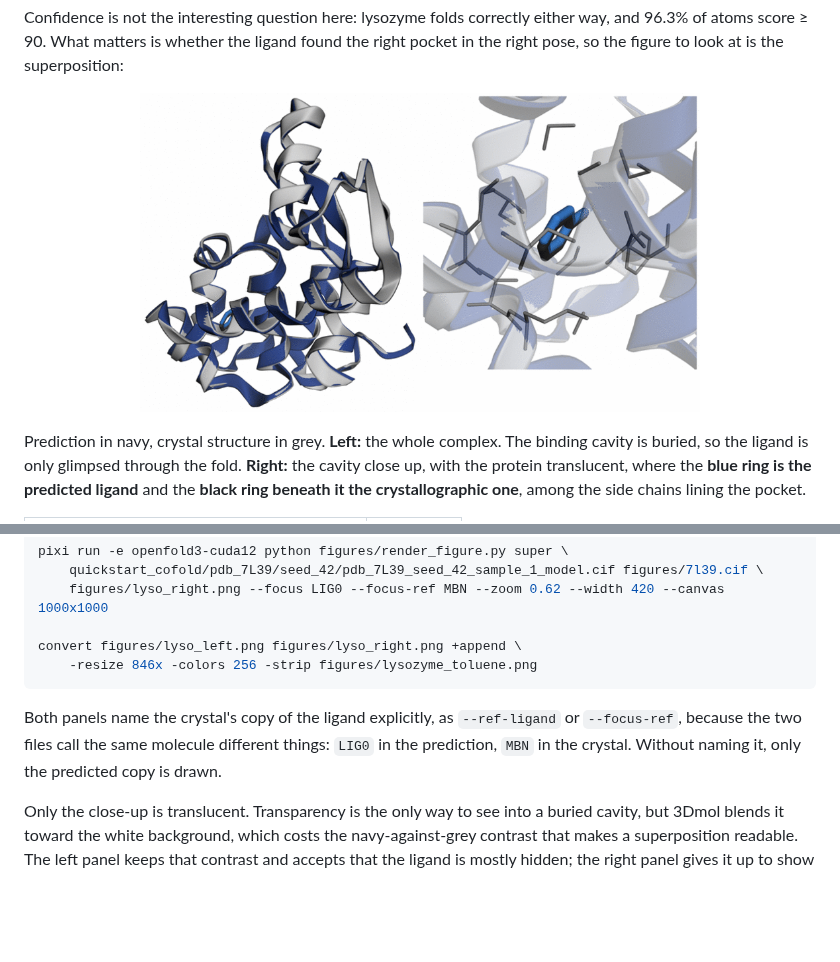
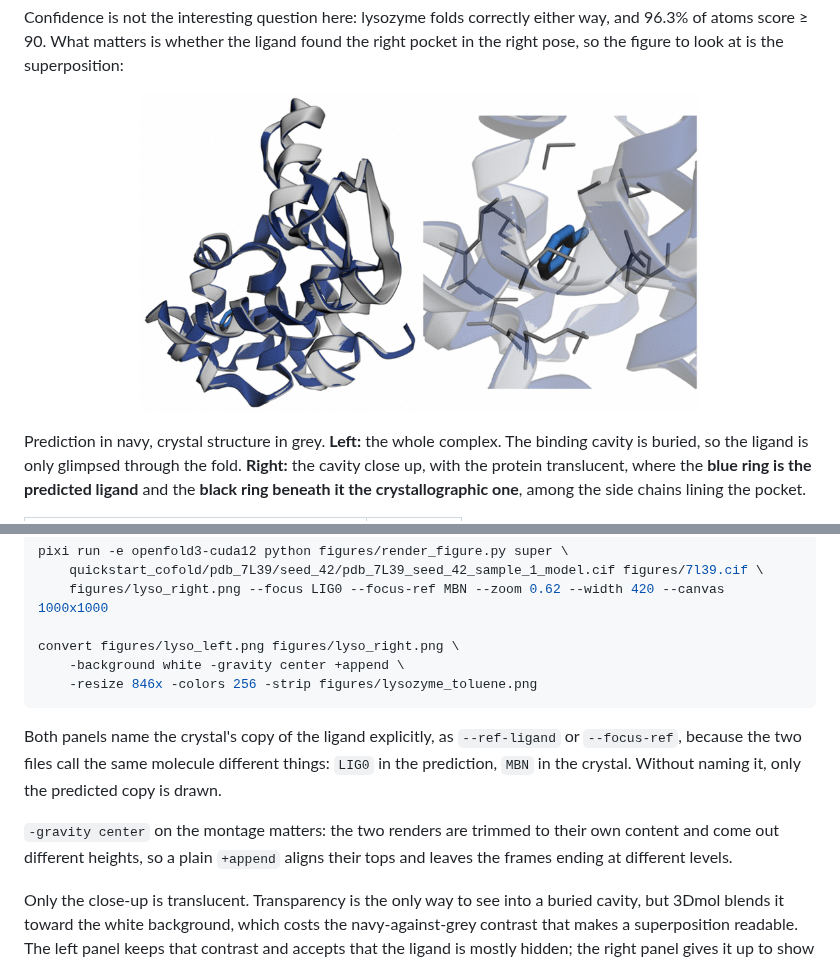
Before and after one commit to jianwen-xie/openfold3-quickstart, a Markdown page: README.md, 2 parts joined by grey strips. Rendered like a GitHub page; pictures changed too: assets/lysozyme_toluene.png; folded sections open; blank space fills up the shorter version.

Commit message:
fix: the two lysozyme panels ended at different heights
Each panel is trimmed to its own content, so they came out 420x479 and
420x420. A plain +append aligns tops, which left the close-up's frame ending
59 pixels above the other and the composite with a ragged bottom.

Added -background white -gravity center, which pads the shorter panel to the
taller one's height and centres it. Both panels are now 420x479 within the
composite and their frames line up.

Noted it on the montage command, since anyone composing two trimmed renders
will hit the same thing.

````diff
--- a/README.md
+++ b/README.md
@@ -289,13 +289,18 @@ pixi run -e openfold3-cuda12 python figures/render_figure.py super \
     quickstart_cofold/pdb_7L39/seed_42/pdb_7L39_seed_42_sample_1_model.cif figures/7l39.cif \
     figures/lyso_right.png --focus LIG0 --focus-ref MBN --zoom 0.62 --width 420 --canvas 1000x1000
 
-convert figures/lyso_left.png figures/lyso_right.png +append \
+convert figures/lyso_left.png figures/lyso_right.png \
+    -background white -gravity center +append \
     -resize 846x -colors 256 -strip figures/lysozyme_toluene.png
 ```
 
 Both panels name the crystal's copy of the ligand explicitly, as `--ref-ligand` or
 `--focus-ref`, because the two files call the same molecule different things: `LIG0` in the
 prediction, `MBN` in the crystal. Without naming it, only the predicted copy is drawn.
+
+`-gravity center` on the montage matters: the two renders are trimmed to their own content
+and come out different heights, so a plain `+append` aligns their tops and leaves the frames
+ending at different levels.
 
 Only the close-up is translucent. Transparency is the only way to see into a buried cavity,
 but 3Dmol blends it toward the white background, which costs the navy-against-grey contrast
````
